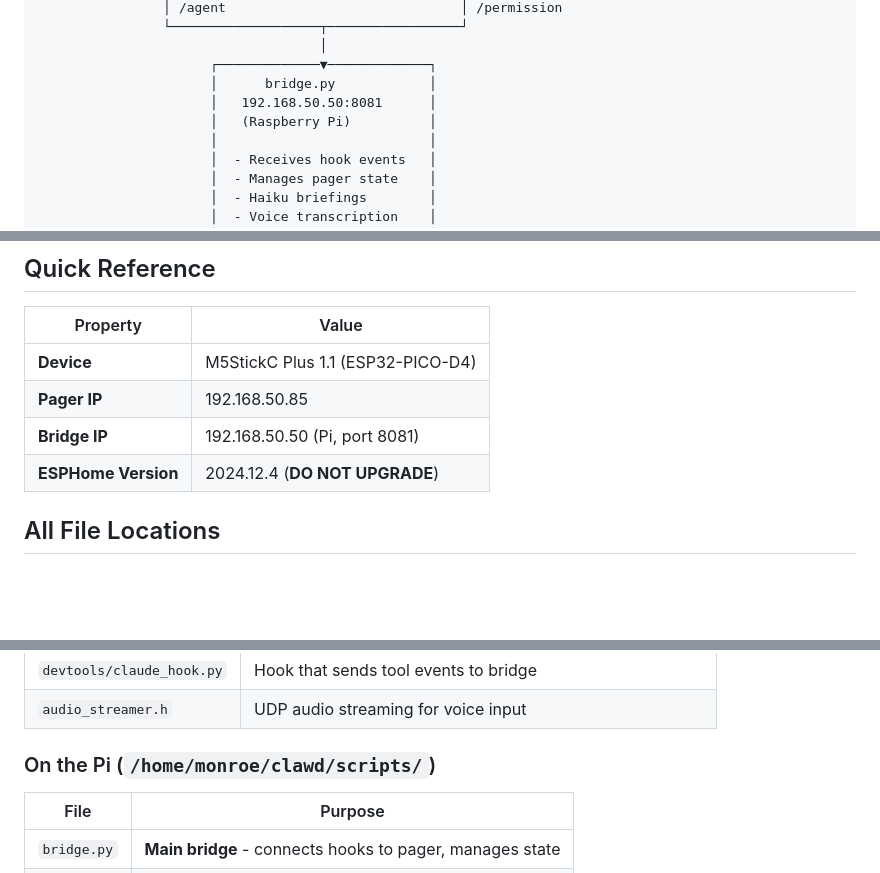
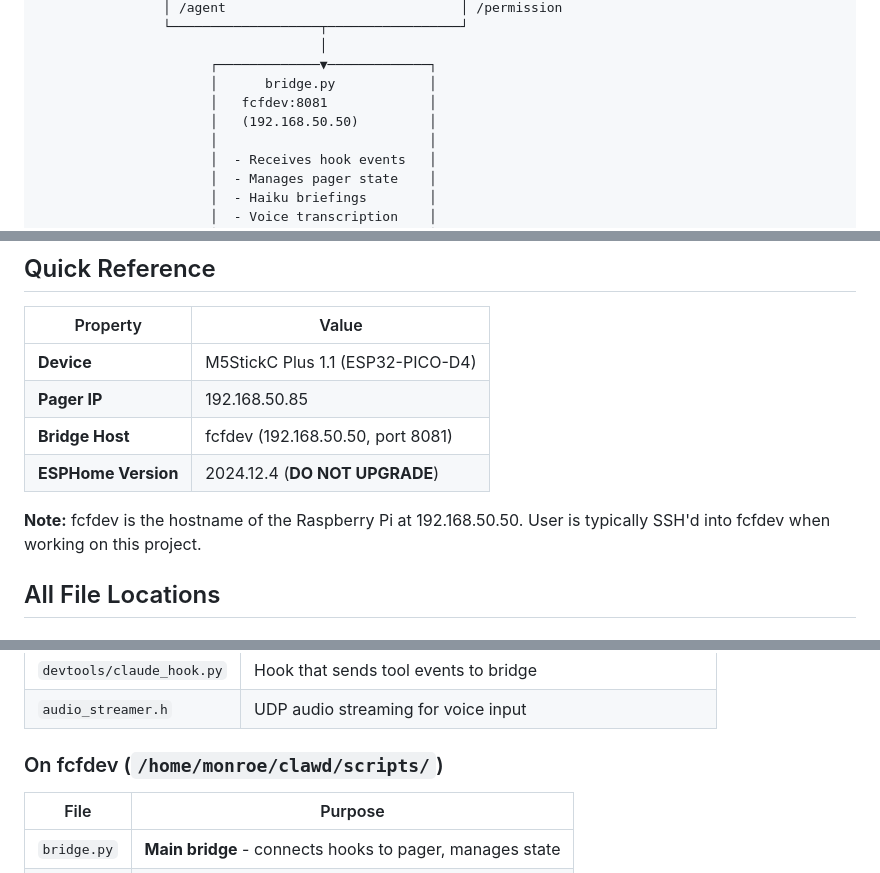
Before and after one commit to StoneHub/clawd-pager, a Markdown page: CLAUDE.md, 3 parts joined by grey strips. GitHub-like rendering; blank space fills up the shorter version.

Commit message:
docs: Clarify fcfdev is the Pi hostname
Co-Authored-By: Claude Opus 4.5 <noreply@anthropic.com>

```diff
--- a/CLAUDE.md
+++ b/CLAUDE.md
@@ -25,8 +25,8 @@ A physical pager device (M5StickC Plus) that shows real-time status of Claude Co
                                     │
                       ┌─────────────▼─────────────┐
                       │      bridge.py            │
-                      │   192.168.50.50:8081      │
-                      │   (Raspberry Pi)          │
+                      │   fcfdev:8081             │
+                      │   (192.168.50.50)         │
                       │                           │
                       │  - Receives hook events   │
                       │  - Manages pager state    │
@@ -55,8 +55,10 @@ A physical pager device (M5StickC Plus) that shows real-time status of Claude Co
 |----------|-------|
 | **Device** | M5StickC Plus 1.1 (ESP32-PICO-D4) |
 | **Pager IP** | 192.168.50.85 |
-| **Bridge IP** | 192.168.50.50 (Pi, port 8081) |
+| **Bridge Host** | fcfdev (192.168.50.50, port 8081) |
 | **ESPHome Version** | 2024.12.4 (**DO NOT UPGRADE**) |
+
+**Note:** fcfdev is the hostname of the Raspberry Pi at 192.168.50.50. User is typically SSH'd into fcfdev when working on this project.
 
 ## All File Locations
 
@@ -68,7 +70,7 @@ A physical pager device (M5StickC Plus) that shows real-time status of Claude Co
 | `devtools/claude_hook.py` | Hook that sends tool events to bridge |
 | `audio_streamer.h` | UDP audio streaming for voice input |
 
-### On the Pi (`/home/monroe/clawd/scripts/`)
+### On fcfdev (`/home/monroe/clawd/scripts/`)
 | File | Purpose |
 |------|---------|
 | `bridge.py` | **Main bridge** - connects hooks to pager, manages state |
```
Also changed, not shown: other parts of CLAUDE.md (+1 -1 lines).
